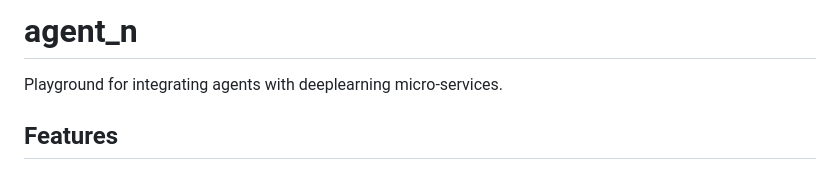
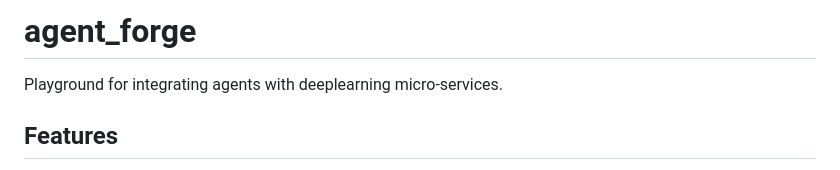
Before and after one commit to agentforge/agentforge, a Markdown page: README.md, the part around the change. GitHub-like rendering.

Commit message:
I like agentforge

```diff
--- a/README.md
+++ b/README.md
@@ -1,4 +1,4 @@
-# agent_n
+# agent_forge
 
 Playground for integrating agents with deeplearning micro-services.
 
```
